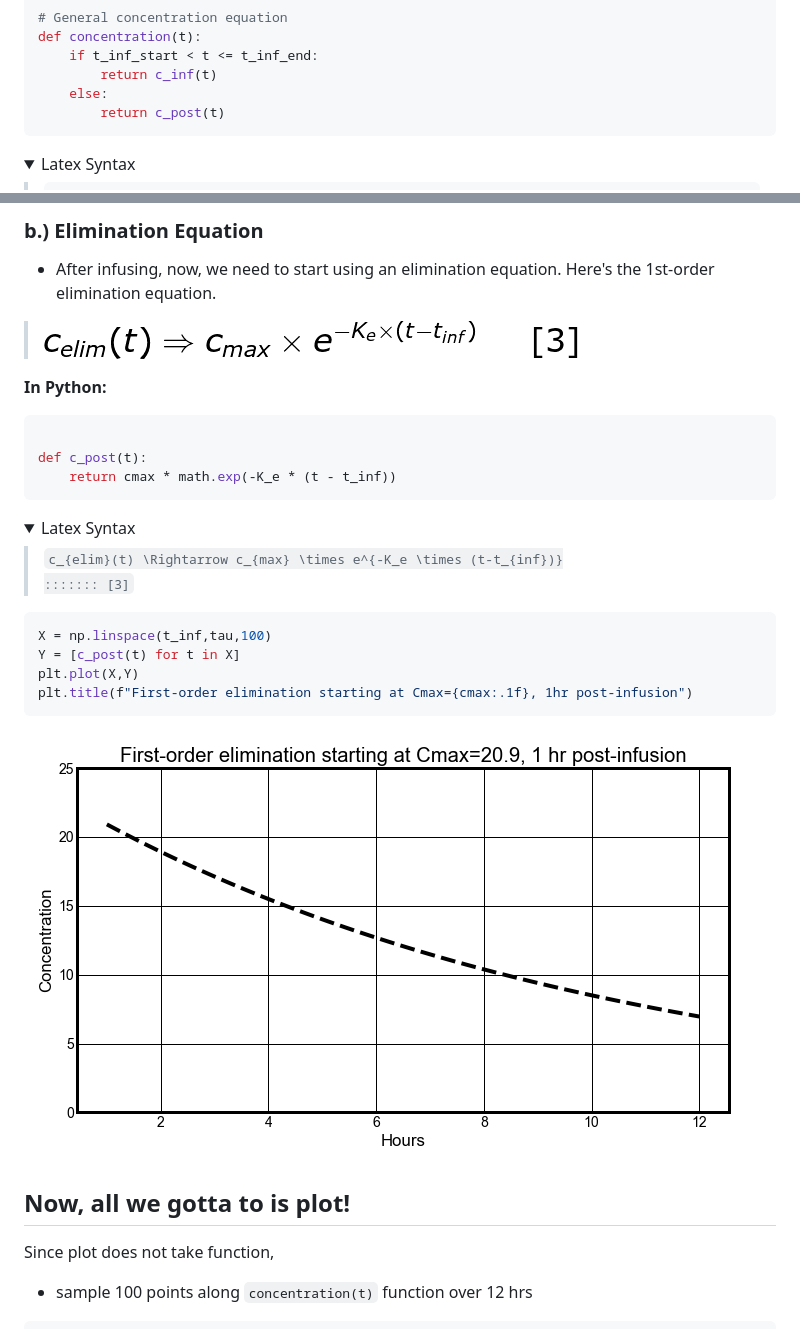
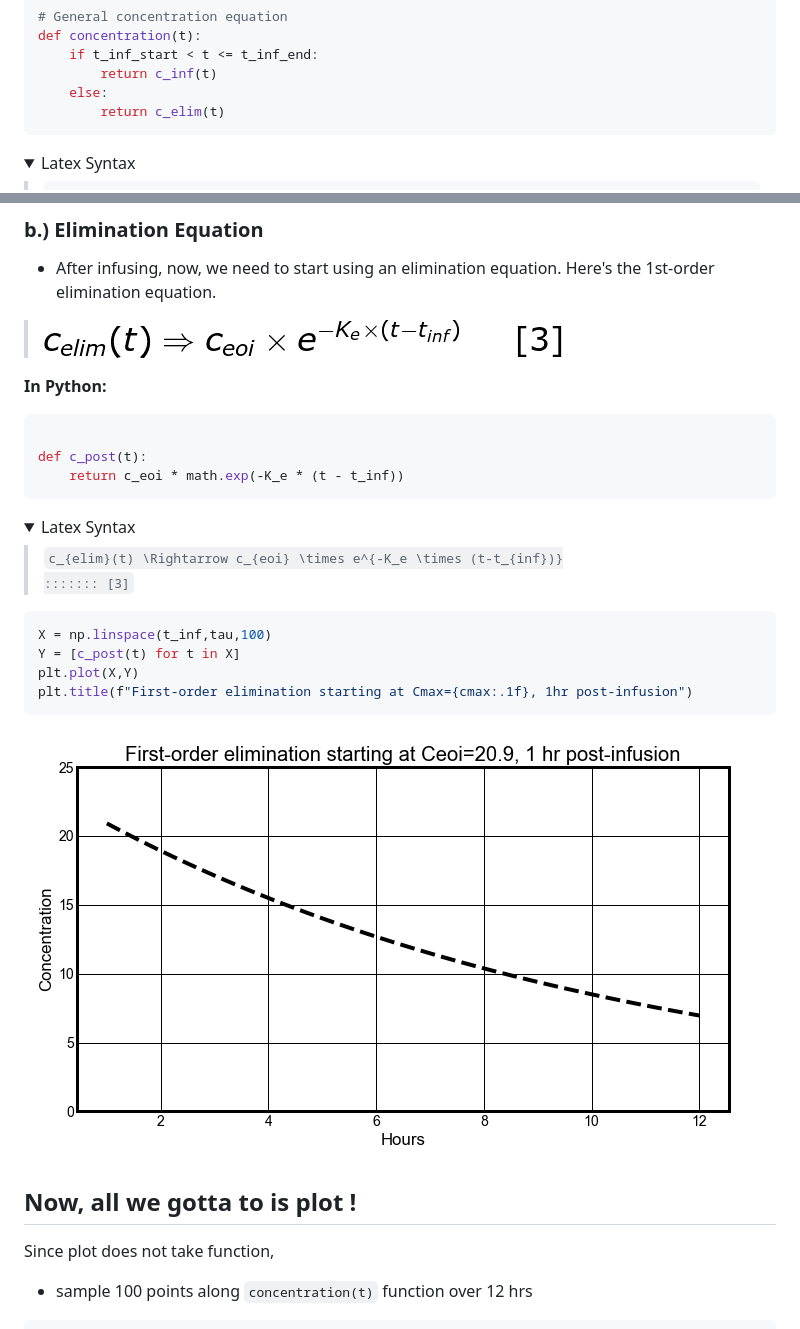
Before and after one commit to kpessa/vanco-python, a Markdown page: README.md, 2 parts joined by grey strips. GitHub-like rendering; pictures changed too: Images/celim_eqn.png, Images/elmination.png; folded sections open.

Commit message:
trying to change c_max to c_eoi and also c_post to c_elim(t)

````diff
--- a/README.md
+++ b/README.md
@@ -76,7 +76,7 @@ def concentration(t):
     if t_inf_start < t <= t_inf_end:
         return c_inf(t)
     else:
-        return c_post(t)
+        return c_elim(t)
 ```
 
 
@@ -135,13 +135,13 @@ c_{inf}(t) \Rightarrow \frac{R_0}{CL_{vanco}}(1 - e^{-K_e \times t}) \:\;\;\;\;\
 ```python
 
 def c_post(t):
-    return cmax * math.exp(-K_e * (t - t_inf))
+    return c_eoi * math.exp(-K_e * (t - t_inf))
 ```
 
 <details><summary>Latex Syntax</summary>
 <blockquote>
 
-<code>c_{elim}(t) \Rightarrow c_{max} \times e^{-K_e \times (t-t_{inf})}
+<code>c_{elim}(t) \Rightarrow c_{eoi} \times e^{-K_e \times (t-t_{inf})}
 \:\:\:\:\:\:\: [3]
 </code>
 
@@ -155,7 +155,7 @@ plt.title(f"First-order elimination starting at Cmax={cmax:.1f}, 1hr post-infusi
 ```
 ![](Images/elmination.png)
 
-## Now, all we gotta to is plot!
+## Now, all we gotta to is plot !
 
 Since plot does not take function,
 - sample 100 points along `concentration(t)` function over 12 hrs
````
Also changed, not shown: 2 other files.
